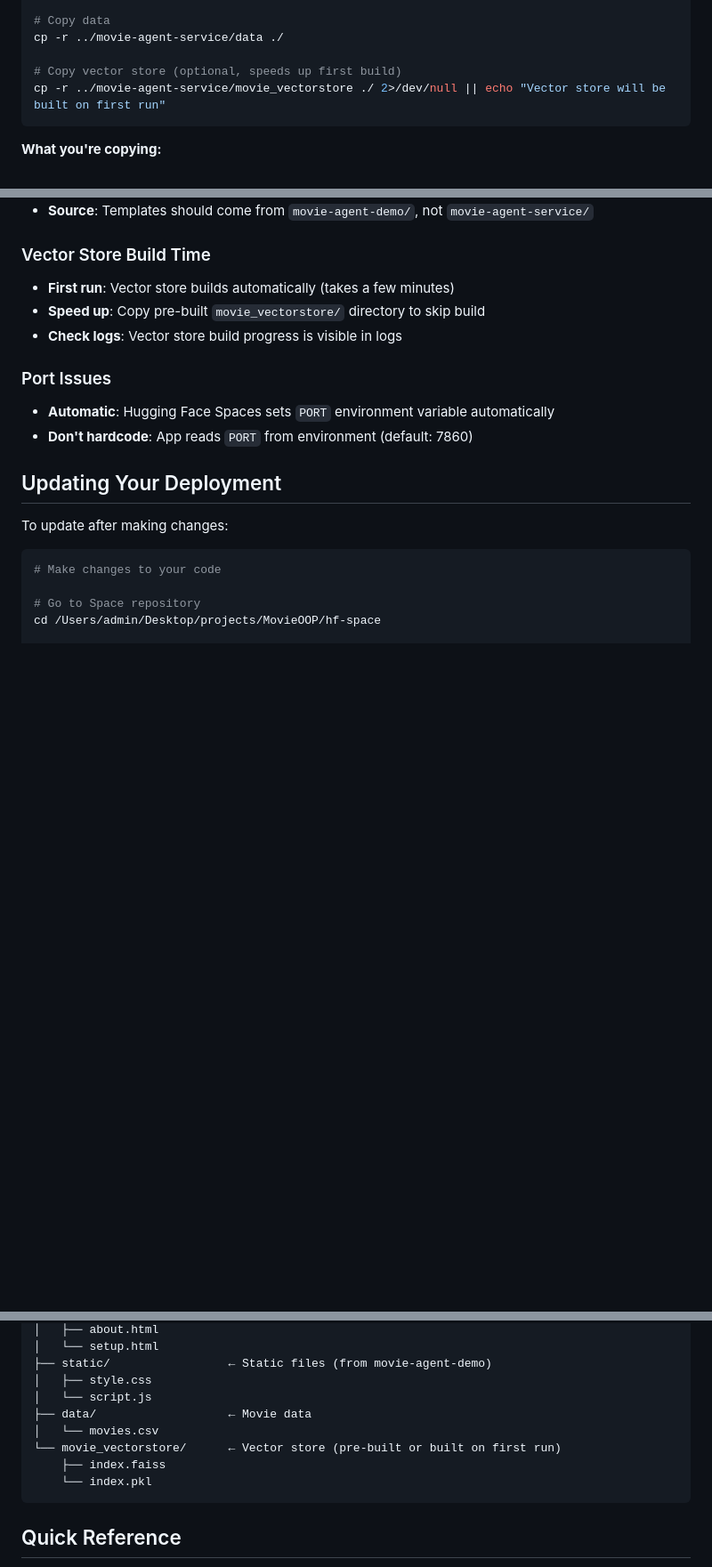
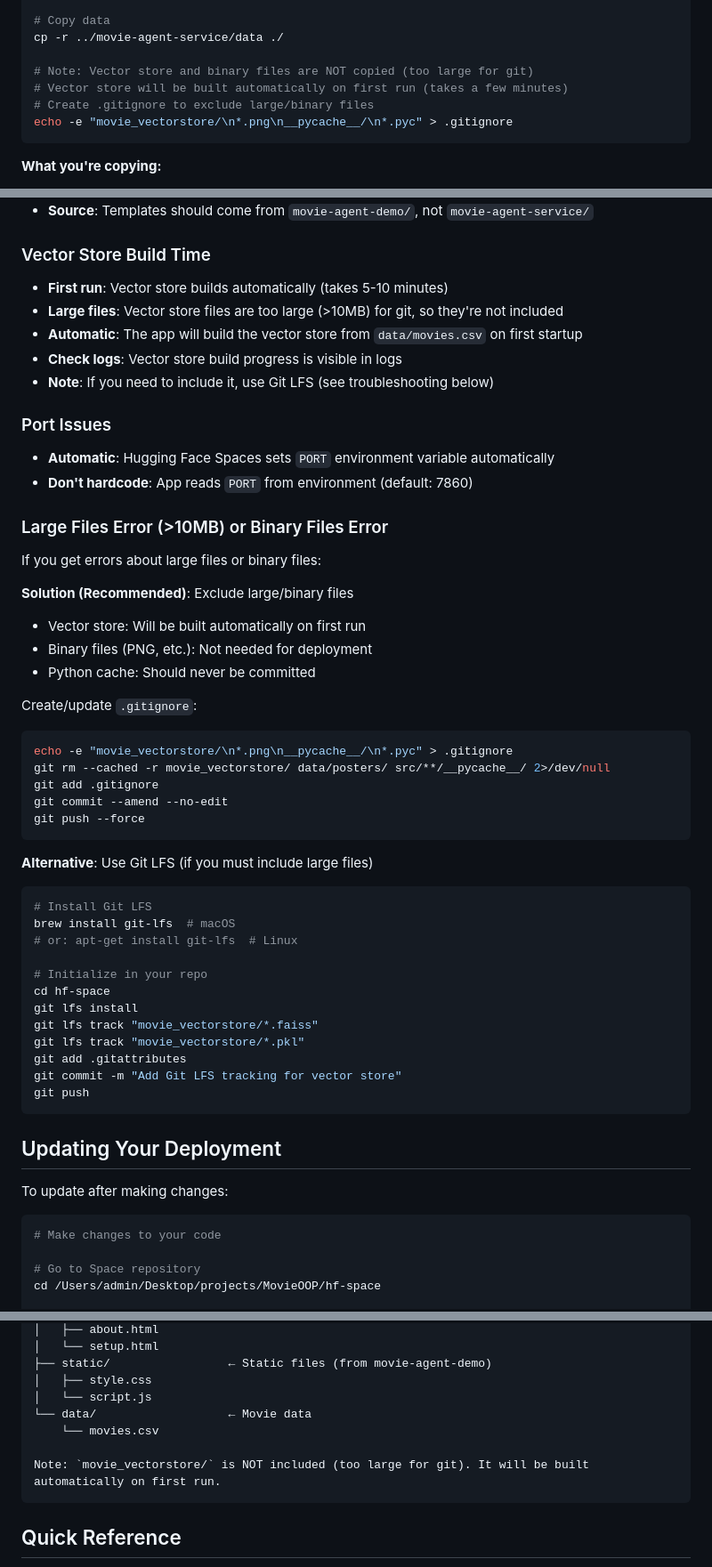
Before and after one commit to abzanganeh/movie-agent-service, a Markdown page: DEPLOYMENT.md, 3 parts joined by grey strips. Shown at 89% size. Drawn GitHub-style; blank space fills up the shorter version.

Commit message:
Update deployment guide: exclude large/binary files

````diff
--- a/DEPLOYMENT.md
+++ b/DEPLOYMENT.md
@@ -77,8 +77,10 @@ cp -r ../movie-agent-demo/static ./
 # Copy data
 cp -r ../movie-agent-service/data ./
 
-# Copy vector store (optional, speeds up first build)
-cp -r ../movie-agent-service/movie_vectorstore ./ 2>/dev/null || echo "Vector store will be built on first run"
+# Note: Vector store and binary files are NOT copied (too large for git)
+# Vector store will be built automatically on first run (takes a few minutes)
+# Create .gitignore to exclude large/binary files
+echo -e "movie_vectorstore/\n*.png\n__pycache__/\n*.pyc" > .gitignore
 ```
 
 **What you're copying:**
@@ -174,14 +194,50 @@ The Space will automatically start building (check the **Logs** tab).
 
 ### Vector Store Build Time
 
-- **First run**: Vector store builds automatically (takes a few minutes)
-- **Speed up**: Copy pre-built `movie_vectorstore/` directory to skip build
+- **First run**: Vector store builds automatically (takes 5-10 minutes)
+- **Large files**: Vector store files are too large (>10MB) for git, so they're not included
+- **Automatic**: The app will build the vector store from `data/movies.csv` on first startup
 - **Check logs**: Vector store build progress is visible in logs
+- **Note**: If you need to include it, use Git LFS (see troubleshooting below)
 
 ### Port Issues
 
 - **Automatic**: Hugging Face Spaces sets `PORT` environment variable automatically
 - **Don't hardcode**: App reads `PORT` from environment (default: 7860)
+
+### Large Files Error (>10MB) or Binary Files Error
+
+If you get errors about large files or binary files:
+
+**Solution (Recommended)**: Exclude large/binary files
+- Vector store: Will be built automatically on first run
+- Binary files (PNG, etc.): Not needed for deployment
+- Python cache: Should never be committed
+
+Create/update `.gitignore`:
+```bash
+echo -e "movie_vectorstore/\n*.png\n__pycache__/\n*.pyc" > .gitignore
+git rm --cached -r movie_vectorstore/ data/posters/ src/**/__pycache__/ 2>/dev/null
+git add .gitignore
+git commit --amend --no-edit
+git push --force
+```
+
+**Alternative**: Use Git LFS (if you must include large files)
+```bash
+# Install Git LFS
+brew install git-lfs  # macOS
+# or: apt-get install git-lfs  # Linux
+
+# Initialize in your repo
+cd hf-space
+git lfs install
+git lfs track "movie_vectorstore/*.faiss"
+git lfs track "movie_vectorstore/*.pkl"
+git add .gitattributes
+git commit -m "Add Git LFS tracking for vector store"
+git push
+```
 
 ## Updating Your Deployment
 
@@ -224,11 +280,10 @@ hf-space/
 ├── static/                 ← Static files (from movie-agent-demo)
 │   ├── style.css
 │   └── script.js
-├── data/                   ← Movie data
-│   └── movies.csv
-└── movie_vectorstore/      ← Vector store (pre-built or built on first run)
-    ├── index.faiss
-    └── index.pkl
+└── data/                   ← Movie data
+    └── movies.csv
+
+Note: `movie_vectorstore/` is NOT included (too large for git). It will be built automatically on first run.
 ```
 
 ## Quick Reference
````
Also changed, not shown: other parts of DEPLOYMENT.md (+18 -0 lines).
